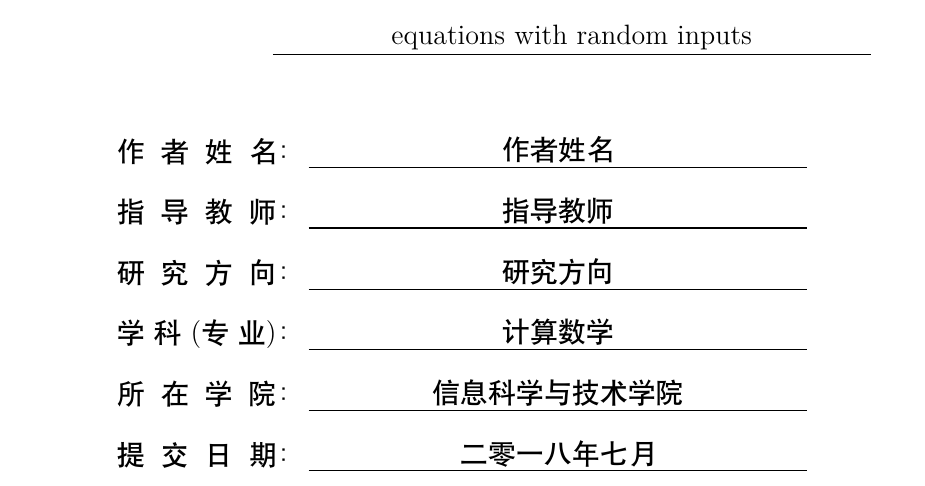
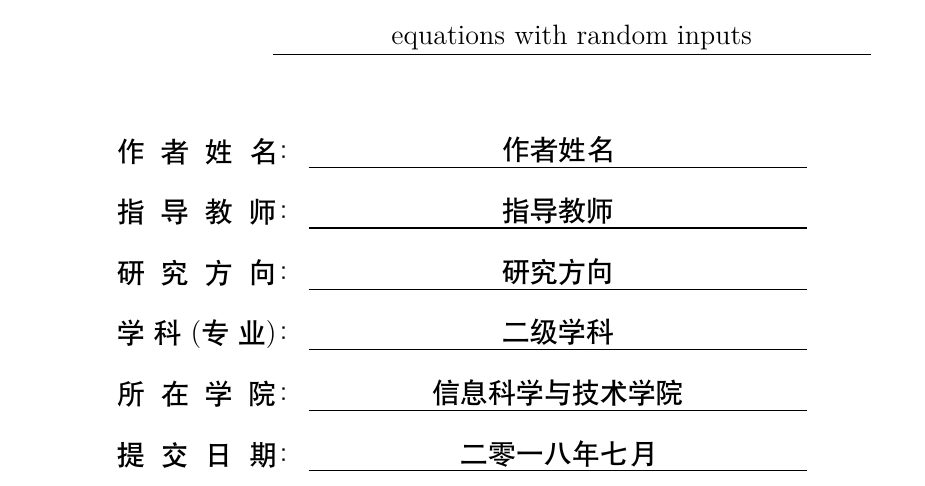
Before and after one commit to latexstudio/SISTThesis, a LaTeX thesis (Guanjie.tex): part of page 1 of 14, cut so that both start at the same text. Compiled offline with XeLaTeX.

Commit message:
samll fix

```diff
--- a/Guanjie.tex
+++ b/Guanjie.tex
@@ -20,8 +20,9 @@
 \submitdate{二零一八年七月}
 \englishtitle{Numerical methods for Helmholtz equations\\ with random inputs }
 \englishauthor{Guanjie Wang}
-\discipline{电子科学与技术}
-\major{计算数学}
+\discipline{一级学科}
+\major{二级学科}
+\research{研究方向}
 \advisor{指导教师}
 \englishschool{School of Inforamtion Science and Technology}
 \englishsubmitdate{Apr., 2017}
```
Also changed, not shown: Guanjie.pdf, 2 other files.
